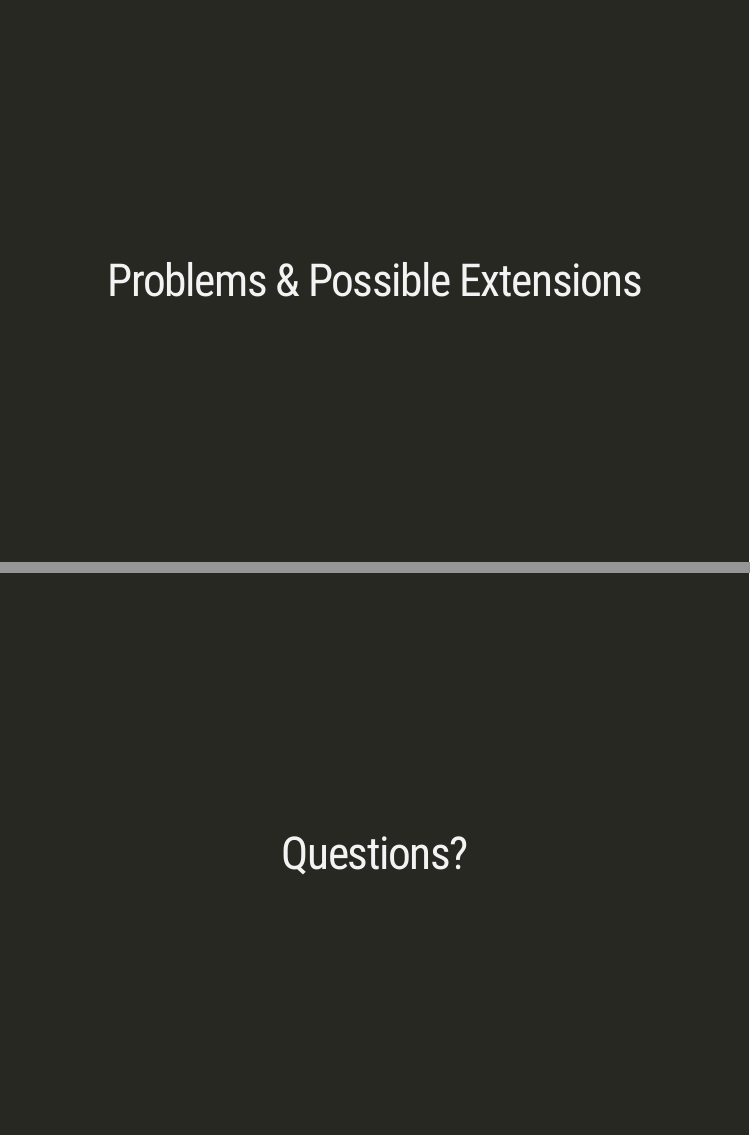
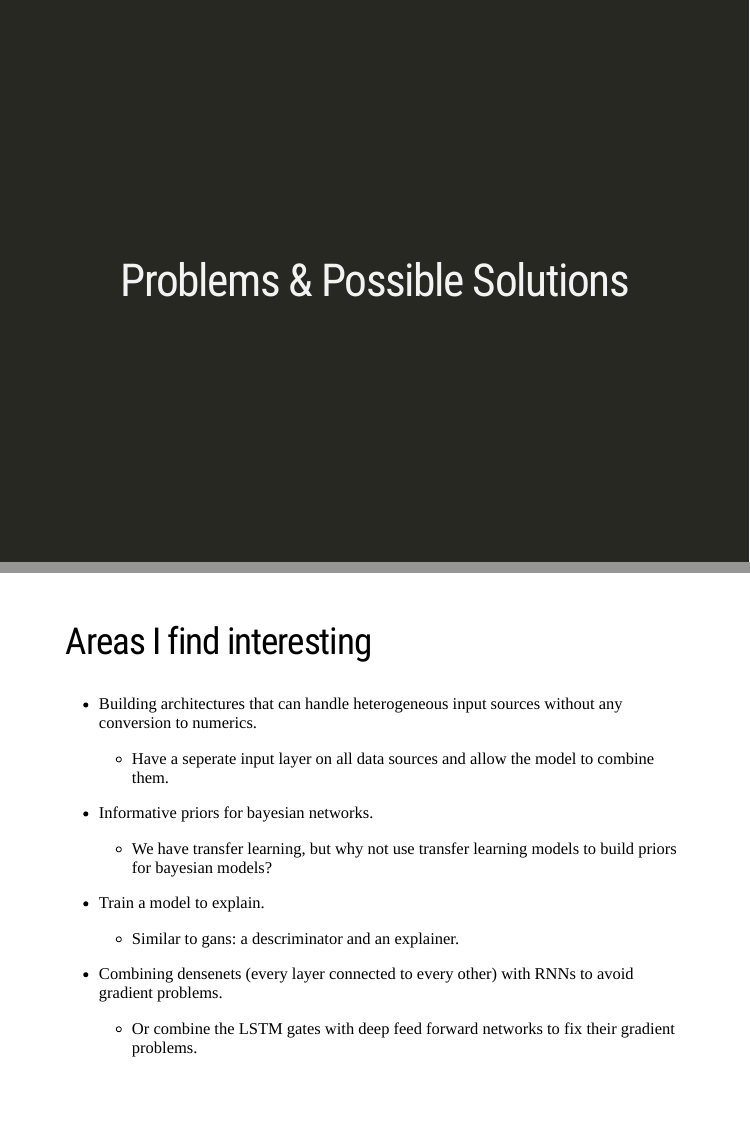
Before and after one commit to nstrayer/sequence_classification, an R Markdown document (index.Rmd): pages 25 and 34 of 35 before the commit and pages 25 and 34 of 36 after it, joined at a grey line. The pictures show the slides in the output file index.html that the author committed with the source; the slides are laid out offline by our stand-in for remark.js, each with all of its steps uncovered, in fonts that may differ from those the slides ask for, and without slide numbers, shadows or browser add-ons; a font, style sheet, LaTeX package, included part or bibliography that could not be used is replaced or left out.

Commit message:
added a new slide at the end on interesting future paths

```diff
--- a/index.Rmd
+++ b/index.Rmd
@@ -320,7 +321,7 @@ class: middle
 ---
 class: inverse, center, middle
 
-# Problems & Possible Extensions
+# Problems & Possible Solutions
 
 ---
 ## Sparse classification problem
@@ -438,10 +439,24 @@ _[source](http://d3kbpzbmcynnmx.cloudfront.net/wp-content/uploads/2015/09/bidire
 ]
 
 ---
+## Areas I find interesting
+
+- Building architectures that can handle heterogeneous input sources without any conversion to numerics.
+    - Have a seperate input layer on all data sources and allow the model to combine them.
+
+- Informative priors for bayesian networks.
+    - We have transfer learning, but why not use transfer learning models to build priors for bayesian models?
+
+- Train a model to explain.
+    - Similar to gans: a descriminator and an explainer.
+
+- Combining densenets (every layer connected to every other) with RNNs to avoid gradient problems.
+    - Or combine the LSTM gates with deep feed forward networks to fix their gradient problems.
+
+---
 class: inverse, center, middle
 
 # Questions?
-
 
 ---
 ### Bibliography
```
Also changed, not shown: index.html, index.Rmd (3 more changed lines).
